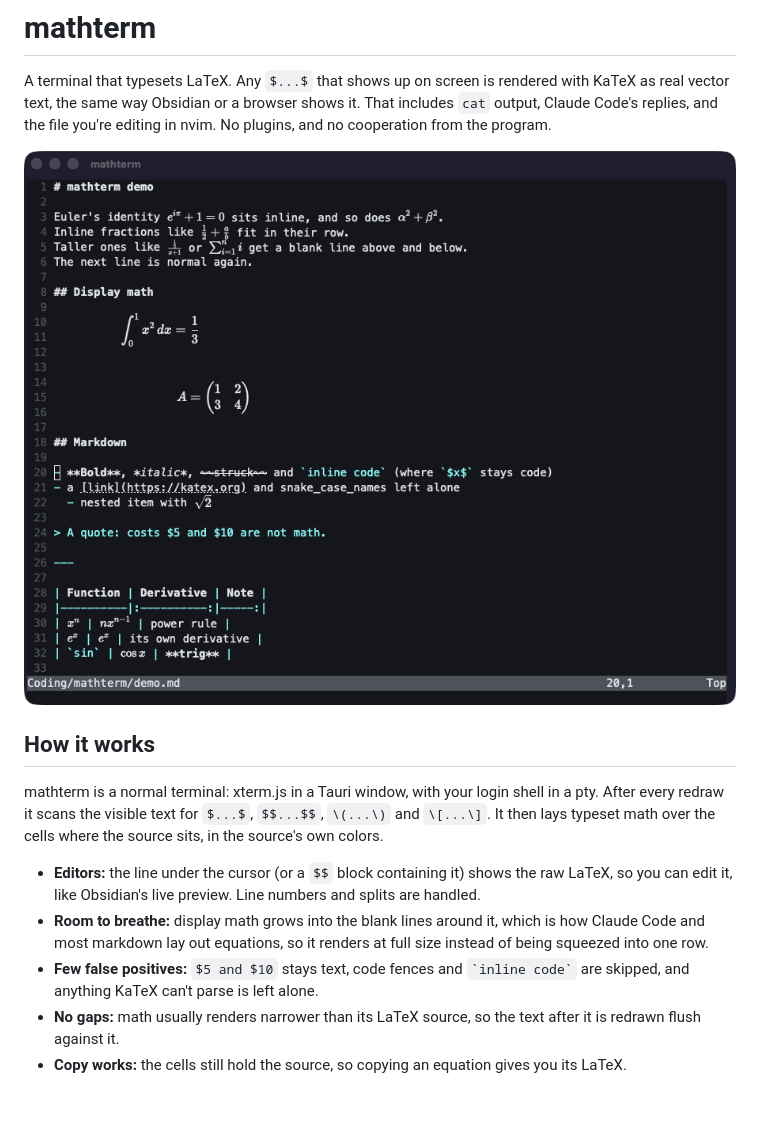
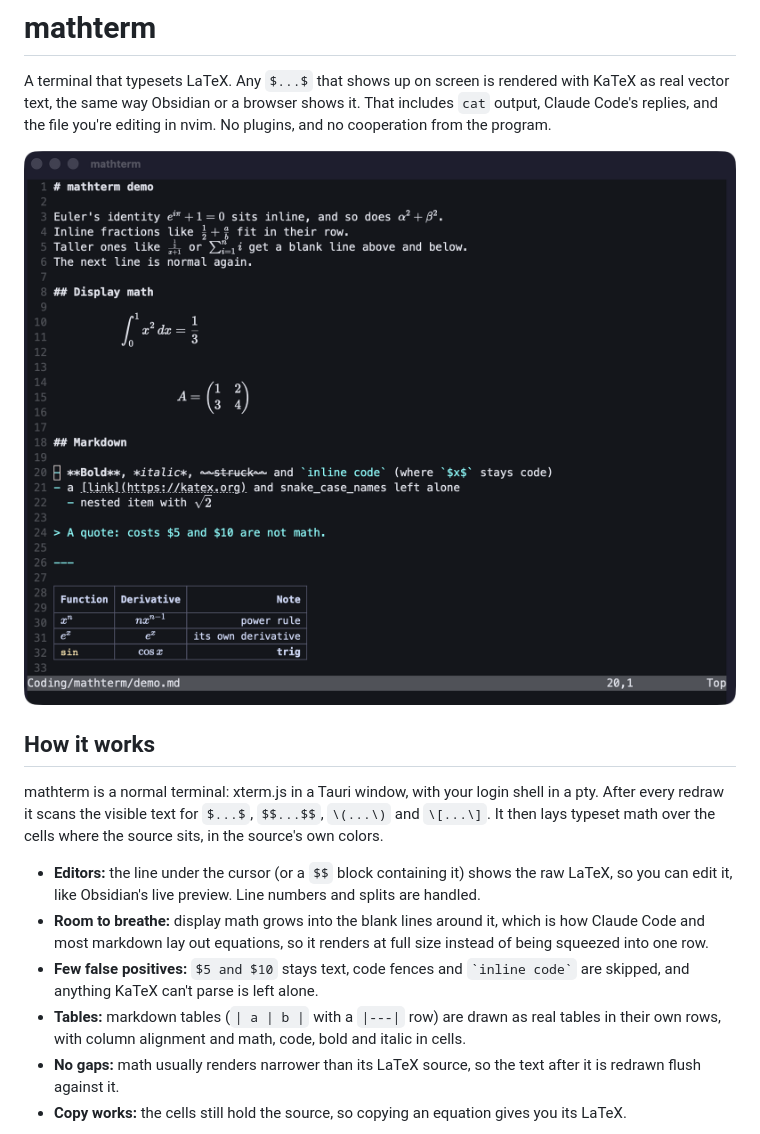
Before and after one commit to davidlai3/MathTerm, a Markdown page: README.md, the part around the change. Drawn GitHub-style; pictures changed too: docs/nvim.png; blank space fills up the shorter version.

Commit message:
Auto-detect: render markdown tables

```diff
--- a/README.md
+++ b/README.md
@@ -18,6 +18,8 @@ math over the cells where the source sits, in the source's own colors.
   markdown lay out equations, so it renders at full size instead of being squeezed into one row.
 - **Few false positives:** `$5 and $10` stays text, code fences and `` `inline code` `` are skipped, and
   anything KaTeX can't parse is left alone.
+- **Tables:** markdown tables (`| a | b |` with a `|---|` row) are drawn as real tables in their own
+  rows, with column alignment and math, code, bold and italic in cells.
 - **No gaps:** math usually renders narrower than its LaTeX source, so the text after it is redrawn
   flush against it.
 - **Copy works:** the cells still hold the source, so copying an equation gives you its LaTeX.
```
Also changed, not shown: NOTES.md (+13 -0 lines), 2 other files.
